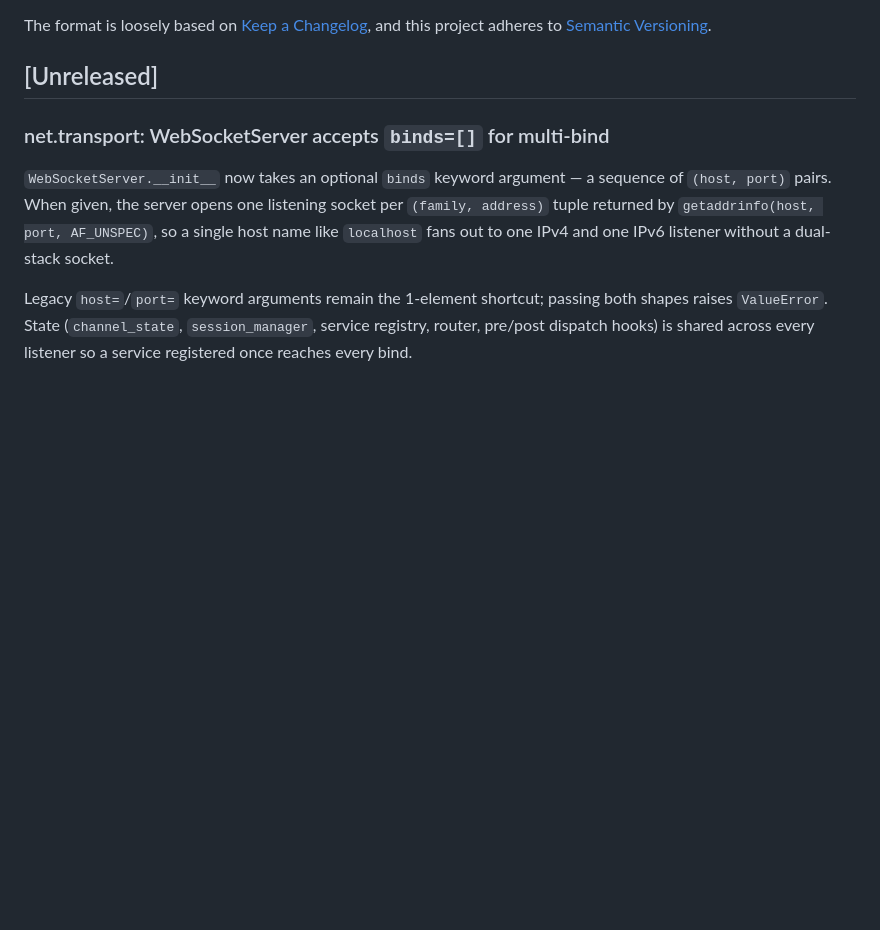
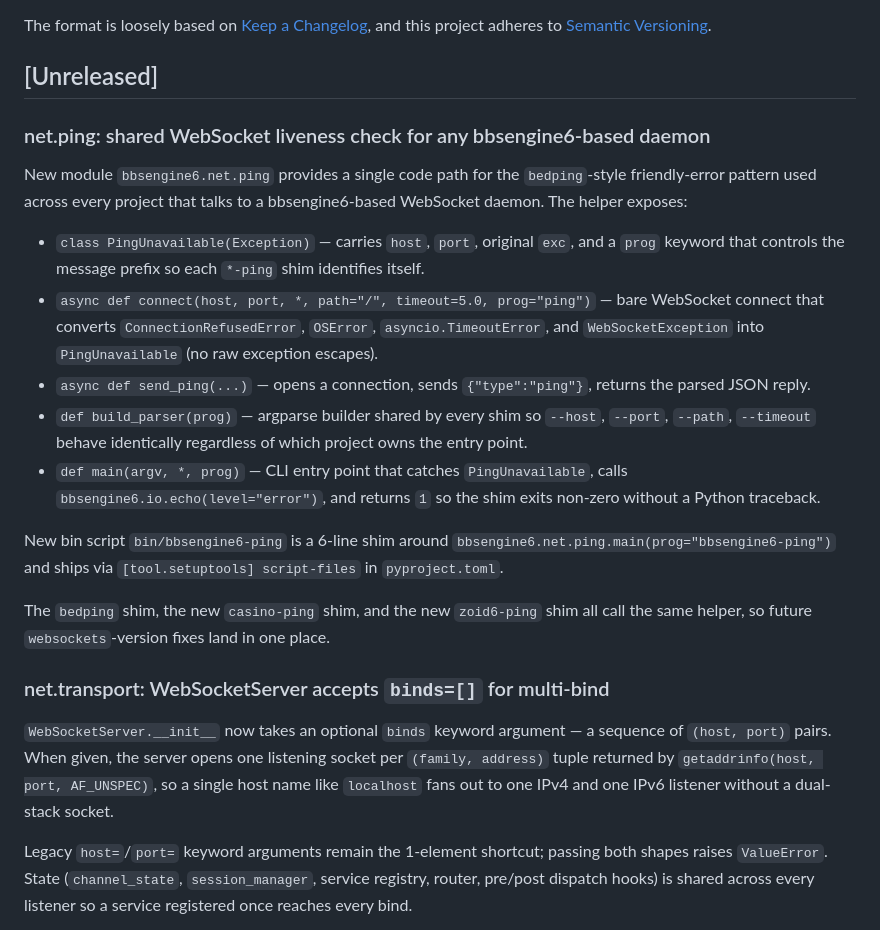
Before and after one commit to jonez734/bbsengine6, a Markdown page: CHANGELOG.md, the part around the change. GitHub-like rendering; blank space fills up the shorter version.

Commit message:
docs(bbsengine6): CHANGELOG + SPEC for net.ping helper
CHANGELOG.md gains an "Unreleased" entry that names the helper,
the PingUnavailable class (with the prog keyword), the connect /
send_ping / build_parser / main public surface, the four consumer
shims (bbsengine6-ping / bedping / casino-ping / zoid6-ping), and
the rationale (one code path so future websockets-version fixes
land in one place).

SPEC.md gains a "Ping Helper (ping.py)" subsection under
"WebSocket Transport (transport.py)" that documents the same
public surface plus the consumer shims and the
bed.tools.ping re-export guarantee (class identity preserved:
bed.tools.ping.PingUnavailable is bbsengine6.net.ping.PingUnavailable).

```diff
--- a/CHANGELOG.md
+++ b/CHANGELOG.md
@@ -6,6 +6,39 @@ The format is loosely based on [Keep a Changelog](https://keepachangelog.com/),
 and this project adheres to [Semantic Versioning](https://semver.org/).
 
 ## [Unreleased]
+
+### net.ping: shared WebSocket liveness check for any bbsengine6-based daemon
+
+New module `bbsengine6.net.ping` provides a single code path for
+the `bedping`-style friendly-error pattern used across every
+project that talks to a bbsengine6-based WebSocket daemon. The
+helper exposes:
+
+- `class PingUnavailable(Exception)` — carries `host`, `port`,
+  original `exc`, and a `prog` keyword that controls the message
+  prefix so each `*-ping` shim identifies itself.
+- `async def connect(host, port, *, path="/", timeout=5.0, prog="ping")`
+  — bare WebSocket connect that converts
+  `ConnectionRefusedError`, `OSError`, `asyncio.TimeoutError`, and
+  `WebSocketException` into `PingUnavailable` (no raw exception
+  escapes).
+- `async def send_ping(...)` — opens a connection, sends
+  `{"type":"ping"}`, returns the parsed JSON reply.
+- `def build_parser(prog)` — argparse builder shared by every
+  shim so `--host`, `--port`, `--path`, `--timeout` behave
+  identically regardless of which project owns the entry point.
+- `def main(argv, *, prog)` — CLI entry point that catches
+  `PingUnavailable`, calls `bbsengine6.io.echo(level="error")`,
+  and returns `1` so the shim exits non-zero without a Python
+  traceback.
+
+New bin script `bin/bbsengine6-ping` is a 6-line shim around
+`bbsengine6.net.ping.main(prog="bbsengine6-ping")` and ships via
+`[tool.setuptools] script-files` in `pyproject.toml`.
+
+The `bedping` shim, the new `casino-ping` shim, and the new
+`zoid6-ping` shim all call the same helper, so future
+`websockets`-version fixes land in one place.
 
 ### net.transport: WebSocketServer accepts `binds=[]` for multi-bind
 
```
Also changed, not shown: 1 other file.
